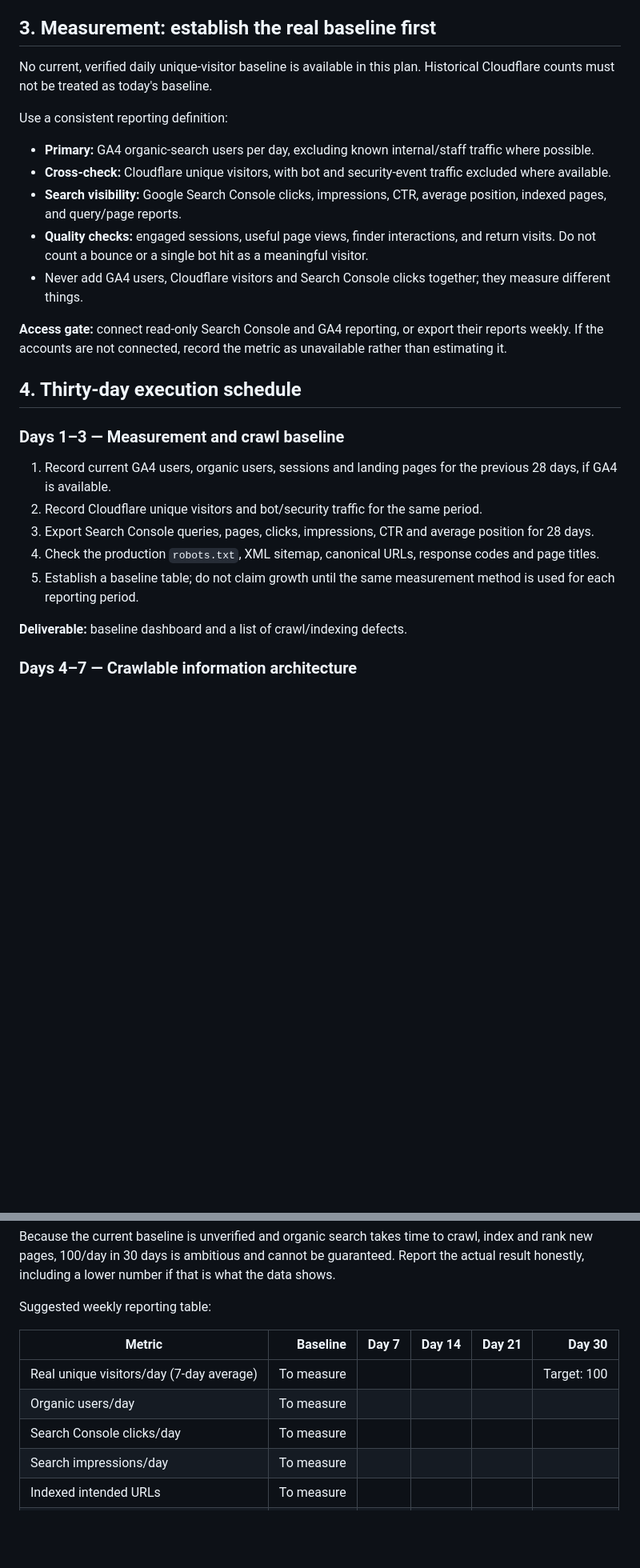
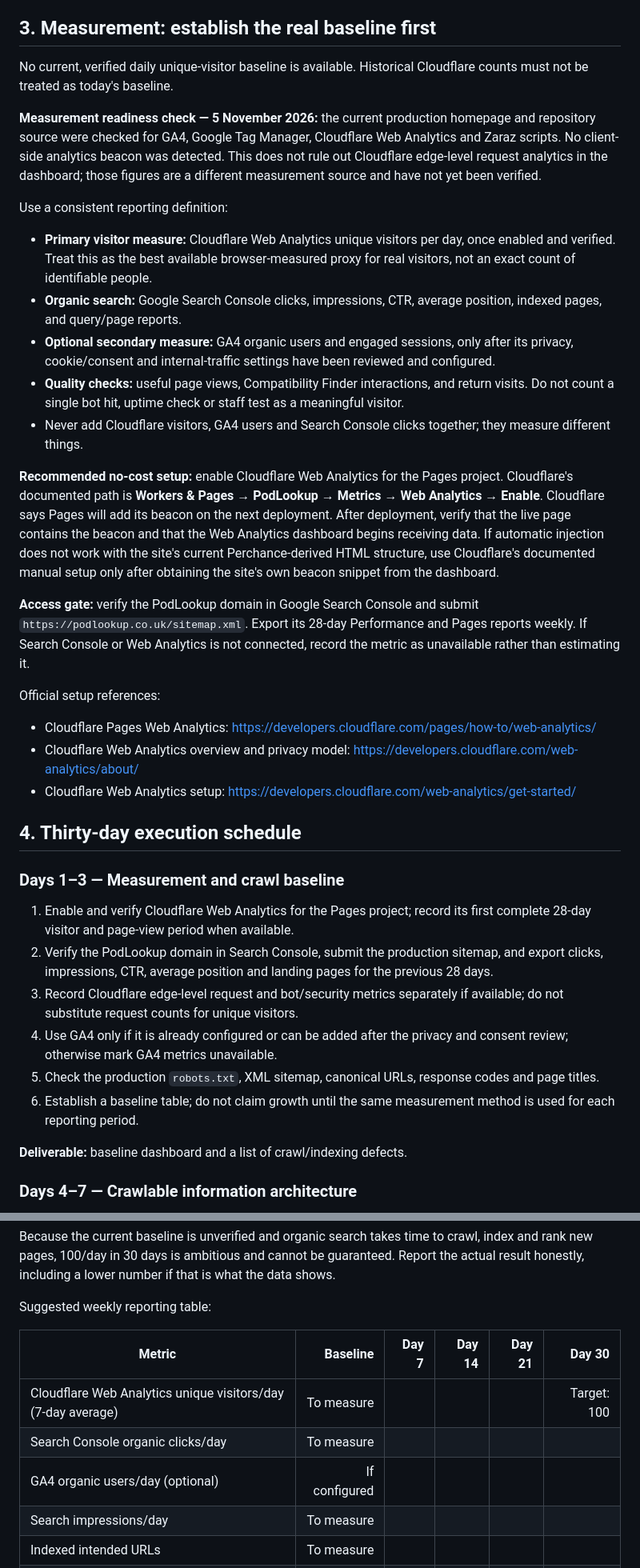
Before and after one commit to egrusta/podlookup, a Markdown page: docs/organic-growth-30-day-execution-plan.md, 2 parts joined by grey strips. Shown at 80% size. Drawn GitHub-style; blank space fills up the shorter version.

Commit message:
Align growth plan with verified analytics setup

```diff
--- a/docs/organic-growth-30-day-execution-plan.md
+++ b/docs/organic-growth-30-day-execution-plan.md
@@ -33,27 +33,37 @@ Official references:
 
 ## 3. Measurement: establish the real baseline first
 
-No current, verified daily unique-visitor baseline is available in this plan. Historical Cloudflare counts must not be treated as today's baseline.
+No current, verified daily unique-visitor baseline is available. Historical Cloudflare counts must not be treated as today's baseline.
+
+**Measurement readiness check — 5 November 2026:** the current production homepage and repository source were checked for GA4, Google Tag Manager, Cloudflare Web Analytics and Zaraz scripts. No client-side analytics beacon was detected. This does not rule out Cloudflare edge-level request analytics in the dashboard; those figures are a different measurement source and have not yet been verified.
 
 Use a consistent reporting definition:
 
-- **Primary:** GA4 organic-search users per day, excluding known internal/staff traffic where possible.
-- **Cross-check:** Cloudflare unique visitors, with bot and security-event traffic excluded where available.
-- **Search visibility:** Google Search Console clicks, impressions, CTR, average position, indexed pages, and query/page reports.
-- **Quality checks:** engaged sessions, useful page views, finder interactions, and return visits. Do not count a bounce or a single bot hit as a meaningful visitor.
-- Never add GA4 users, Cloudflare visitors and Search Console clicks together; they measure different things.
+- **Primary visitor measure:** Cloudflare Web Analytics unique visitors per day, once enabled and verified. Treat this as the best available browser-measured proxy for real visitors, not an exact count of identifiable people.
+- **Organic search:** Google Search Console clicks, impressions, CTR, average position, indexed pages, and query/page reports.
+- **Optional secondary measure:** GA4 organic users and engaged sessions, only after its privacy, cookie/consent and internal-traffic settings have been reviewed and configured.
+- **Quality checks:** useful page views, Compatibility Finder interactions, and return visits. Do not count a single bot hit, uptime check or staff test as a meaningful visitor.
+- Never add Cloudflare visitors, GA4 users and Search Console clicks together; they measure different things.
 
-**Access gate:** connect read-only Search Console and GA4 reporting, or export their reports weekly. If the accounts are not connected, record the metric as unavailable rather than estimating it.
+**Recommended no-cost setup:** enable Cloudflare Web Analytics for the Pages project. Cloudflare's documented path is **Workers & Pages → PodLookup → Metrics → Web Analytics → Enable**. Cloudflare says Pages will add its beacon on the next deployment. After deployment, verify that the live page contains the beacon and that the Web Analytics dashboard begins receiving data. If automatic injection does not work with the site's current Perchance-derived HTML structure, use Cloudflare's documented manual setup only after obtaining the site's own beacon snippet from the dashboard.
+
+**Access gate:** verify the PodLookup domain in Google Search Console and submit `https://podlookup.co.uk/sitemap.xml`. Export its 28-day Performance and Pages reports weekly. If Search Console or Web Analytics is not connected, record the metric as unavailable rather than estimating it.
+
+Official setup references:
+- Cloudflare Pages Web Analytics: https://developers.cloudflare.com/pages/how-to/web-analytics/
+- Cloudflare Web Analytics overview and privacy model: https://developers.cloudflare.com/web-analytics/about/
+- Cloudflare Web Analytics setup: https://developers.cloudflare.com/web-analytics/get-started/
 
 ## 4. Thirty-day execution schedule
 
 ### Days 1–3 — Measurement and crawl baseline
 
-1. Record current GA4 users, organic users, sessions and landing pages for the previous 28 days, if GA4 is available.
-2. Record Cloudflare unique visitors and bot/security traffic for the same period.
-3. Export Search Console queries, pages, clicks, impressions, CTR and average position for 28 days.
-4. Check the production `robots.txt`, XML sitemap, canonical URLs, response codes and page titles.
-5. Establish a baseline table; do not claim growth until the same measurement method is used for each reporting period.
+1. Enable and verify Cloudflare Web Analytics for the Pages project; record its first complete 28-day visitor and page-view period when available.
+2. Verify the PodLookup domain in Search Console, submit the production sitemap, and export clicks, impressions, CTR, average position and landing pages for the previous 28 days.
+3. Record Cloudflare edge-level request and bot/security metrics separately if available; do not substitute request counts for unique visitors.
+4. Use GA4 only if it is already configured or can be added after the privacy and consent review; otherwise mark GA4 metrics unavailable.
+5. Check the production `robots.txt`, XML sitemap, canonical URLs, response codes and page titles.
+6. Establish a baseline table; do not claim growth until the same measurement method is used for each reporting period.
 
 **Deliverable:** baseline dashboard and a list of crawl/indexing defects.
 
@@ -134,9 +144,9 @@ Suggested weekly reporting table:
 
 | Metric | Baseline | Day 7 | Day 14 | Day 21 | Day 30 |
 |---|---:|---:|---:|---:|---:|
-| Real unique visitors/day (7-day average) | To measure | | | | Target: 100 |
-| Organic users/day | To measure | | | | |
-| Search Console clicks/day | To measure | | | | |
+| Cloudflare Web Analytics unique visitors/day (7-day average) | To measure | | | | Target: 100 |
+| Search Console organic clicks/day | To measure | | | | |
+| GA4 organic users/day (optional) | If configured | | | | |
 | Search impressions/day | To measure | | | | |
 | Indexed intended URLs | To measure | | | | |
 | Engaged organic sessions | To measure | | | | |
```
